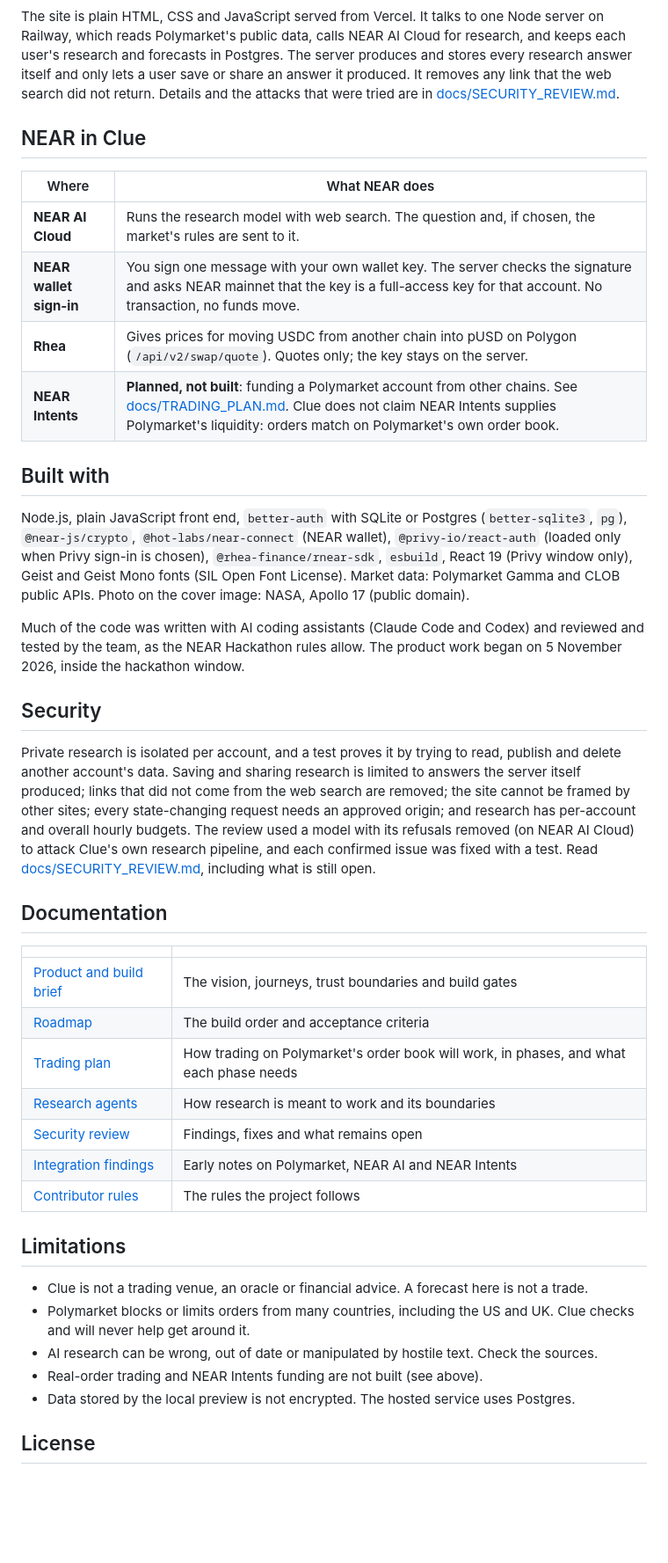
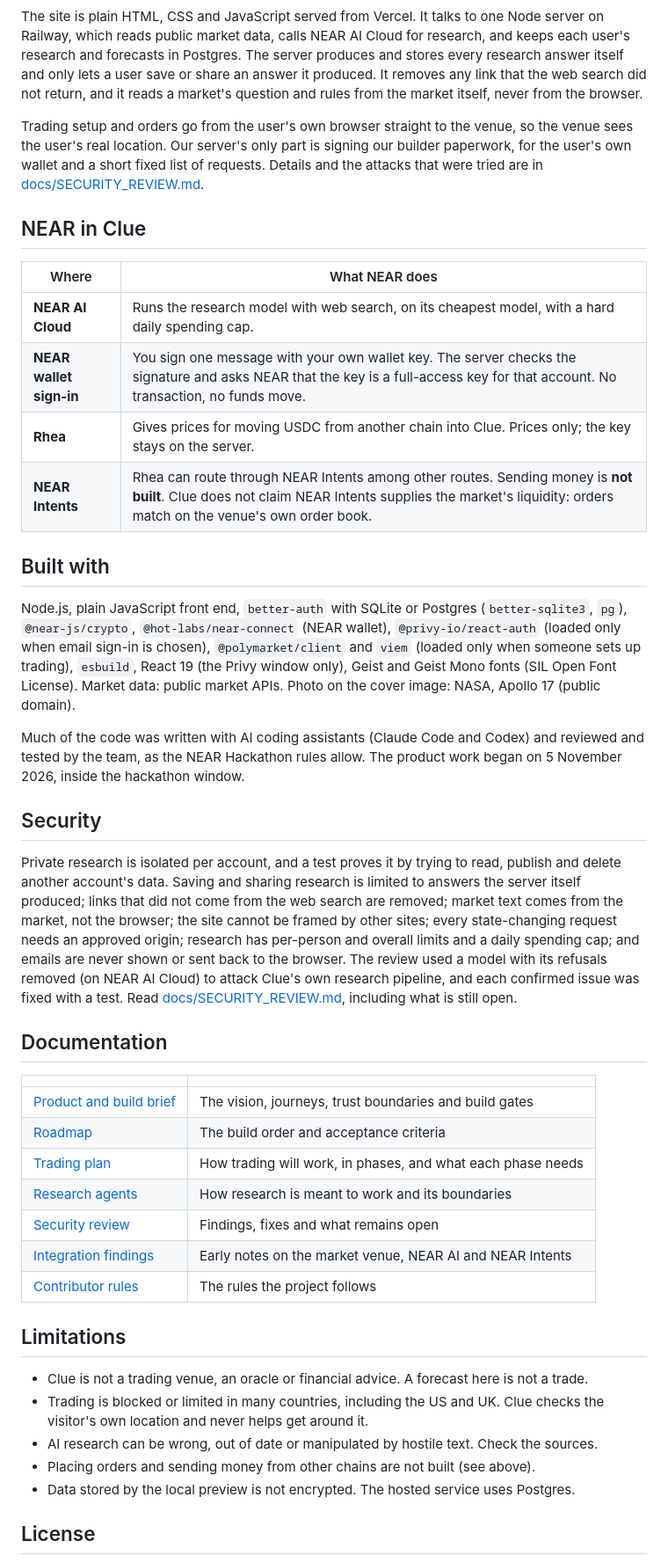
Before and after one commit to majorlabs/cluemarket, a Markdown page: README.md, the part around one of its changes. Shown at 88% size. Rendered like a GitHub page; blank space fills up the shorter version.

````diff
--- a/README.md
+++ b/README.md
@@ -136,26 +151,28 @@ flowchart LR
   S --- D[(Postgres: your private research and forecasts)]
 ```
 
-The site is plain HTML, CSS and JavaScript served from Vercel. It talks to one Node server on Railway, which reads Polymarket's public data, calls NEAR AI Cloud for research, and keeps each user's research and forecasts in Postgres. The server produces and stores every research answer itself and only lets a user save or share an answer it produced. It removes any link that the web search did not return. Details and the attacks that were tried are in [docs/SECURITY_REVIEW.md](docs/SECURITY_REVIEW.md).
+The site is plain HTML, CSS and JavaScript served from Vercel. It talks to one Node server on Railway, which reads public market data, calls NEAR AI Cloud for research, and keeps each user's research and forecasts in Postgres. The server produces and stores every research answer itself and only lets a user save or share an answer it produced. It removes any link that the web search did not return, and it reads a market's question and rules from the market itself, never from the browser.
+
+Trading setup and orders go from the user's own browser straight to the venue, so the venue sees the user's real location. Our server's only part is signing our builder paperwork, for the user's own wallet and a short fixed list of requests. Details and the attacks that were tried are in [docs/SECURITY_REVIEW.md](docs/SECURITY_REVIEW.md).
 
 ## NEAR in Clue
 
 | Where | What NEAR does |
 | --- | --- |
-| **NEAR AI Cloud** | Runs the research model with web search. The question and, if chosen, the market's rules are sent to it. |
-| **NEAR wallet sign-in** | You sign one message with your own wallet key. The server checks the signature and asks NEAR mainnet that the key is a full-access key for that account. No transaction, no funds move. |
-| **Rhea** | Gives prices for moving USDC from another chain into pUSD on Polygon (`/api/v2/swap/quote`). Quotes only; the key stays on the server. |
-| **NEAR Intents** | **Planned, not built**: funding a Polymarket account from other chains. See [docs/TRADING_PLAN.md](docs/TRADING_PLAN.md). Clue does not claim NEAR Intents supplies Polymarket's liquidity: orders match on Polymarket's own order book. |
+| **NEAR AI Cloud** | Runs the research model with web search, on its cheapest model, with a hard daily spending cap. |
+| **NEAR wallet sign-in** | You sign one message with your own wallet key. The server checks the signature and asks NEAR that the key is a full-access key for that account. No transaction, no funds move. |
+| **Rhea** | Gives prices for moving USDC from another chain into Clue. Prices only; the key stays on the server. |
+| **NEAR Intents** | Rhea can route through NEAR Intents among other routes. Sending money is **not built**. Clue does not claim NEAR Intents supplies the market's liquidity: orders match on the venue's own order book. |
 
 ## Built with
 
-Node.js, plain JavaScript front end, `better-auth` with SQLite or Postgres (`better-sqlite3`, `pg`), `@near-js/crypto`, `@hot-labs/near-connect` (NEAR wallet), `@privy-io/react-auth` (loaded only when Privy sign-in is chosen), `@rhea-finance/rnear-sdk`, `esbuild`, React 19 (Privy window only), Geist and Geist Mono fonts (SIL Open Font License). Market data: Polymarket Gamma and CLOB public APIs. Photo on the cover image: NASA, Apollo 17 (public domain).
+Node.js, plain JavaScript front end, `better-auth` with SQLite or Postgres (`better-sqlite3`, `pg`), `@near-js/crypto`, `@hot-labs/near-connect` (NEAR wallet), `@privy-io/react-auth` (loaded only when email sign-in is chosen), `@polymarket/client` and `viem` (loaded only when someone sets up trading), `esbuild`, React 19 (the Privy window only), Geist and Geist Mono fonts (SIL Open Font License). Market data: public market APIs. Photo on the cover image: NASA, Apollo 17 (public domain).
 
 Much of the code was written with AI coding assistants (Claude Code and Codex) and reviewed and tested by the team, as the NEAR Hackathon rules allow. The product work began on 5 November 2026, inside the hackathon window.
 
 ## Security
 
-Private research is isolated per account, and a test proves it by trying to read, publish and delete another account's data. Saving and sharing research is limited to answers the server itself produced; links that did not come from the web search are removed; the site cannot be framed by other sites; every state-changing request needs an approved origin; and research has per-account and overall hourly budgets. The review used a model with its refusals removed (on NEAR AI Cloud) to attack Clue's own research pipeline, and each confirmed issue was fixed with a test. Read [docs/SECURITY_REVIEW.md](docs/SECURITY_REVIEW.md), including what is still open.
+Private research is isolated per account, and a test proves it by trying to read, publish and delete another account's data. Saving and sharing research is limited to answers the server itself produced; links that did not come from the web search are removed; market text comes from the market, not the browser; the site cannot be framed by other sites; every state-changing request needs an approved origin; research has per-person and overall limits and a daily spending cap; and emails are never shown or sent back to the browser. The review used a model with its refusals removed (on NEAR AI Cloud) to attack Clue's own research pipeline, and each confirmed issue was fixed with a test. Read [docs/SECURITY_REVIEW.md](docs/SECURITY_REVIEW.md), including what is still open.
 
 ## Documentation
 
@@ -163,18 +180,18 @@ Private research is isolated per account, and a test proves it by trying to read
 | --- | --- |
 | [Product and build brief](docs/PRODUCT_AND_BUILD_BRIEF.md) | The vision, journeys, trust boundaries and build gates |
 | [Roadmap](docs/ROADMAP.md) | The build order and acceptance criteria |
-| [Trading plan](docs/TRADING_PLAN.md) | How trading on Polymarket's order book will work, in phases, and what each phase needs |
+| [Trading plan](docs/TRADING_PLAN.md) | How trading will work, in phases, and what each phase needs |
 | [Research agents](docs/RESEARCH_AGENTS.md) | How research is meant to work and its boundaries |
 | [Security review](docs/SECURITY_REVIEW.md) | Findings, fixes and what remains open |
-| [Integration findings](docs/INITIAL_INTEGRATION_FINDINGS.md) | Early notes on Polymarket, NEAR AI and NEAR Intents |
+| [Integration findings](docs/INITIAL_INTEGRATION_FINDINGS.md) | Early notes on the market venue, NEAR AI and NEAR Intents |
 | [Contributor rules](AGENTS.md) | The rules the project follows |
 
 ## Limitations
 
 - Clue is not a trading venue, an oracle or financial advice. A forecast here is not a trade.
-- Polymarket blocks or limits orders from many countries, including the US and UK. Clue checks and will never help get around it.
+- Trading is blocked or limited in many countries, including the US and UK. Clue checks the visitor's own location and never helps get around it.
 - AI research can be wrong, out of date or manipulated by hostile text. Check the sources.
-- Real-order trading and NEAR Intents funding are not built (see above).
+- Placing orders and sending money from other chains are not built (see above).
 - Data stored by the local preview is not encrypted. The hosted service uses Postgres.
 
 ## License
````
Also changed, not shown: other parts of README.md (+63 -48 lines), clue-agent/README.md (+8 -6 lines), docs/images/add-money.png (added), docs/images/home.png, docs/images/journal.png (added), docs/images/market.png, docs/images/phone.png, docs/images/research.png (added), 2 other files.
